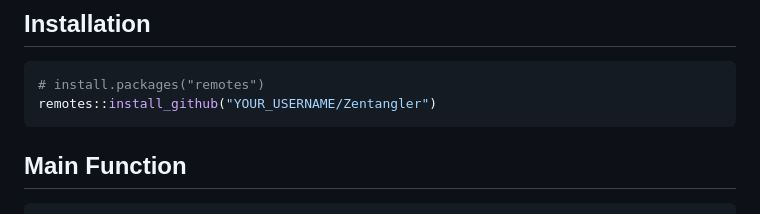
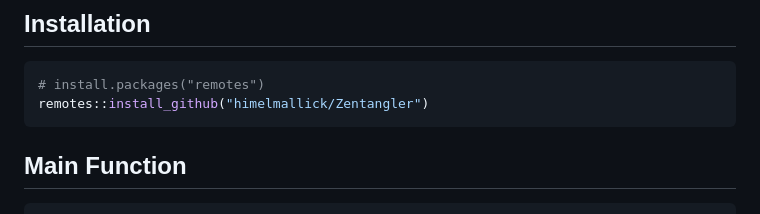
Before and after one commit to himelmallick/Zentangler, a Markdown page: README.md, the part around the change. Rendered like a GitHub page.

Commit message:
Update GitHub username in installation instructions

````diff
--- a/README.md
+++ b/README.md
@@ -14,7 +14,7 @@ Each assay in the `MultiAssayExperiment` is treated as one view. Examples of vie
 
 ```r
 # install.packages("remotes")
-remotes::install_github("YOUR_USERNAME/Zentangler")
+remotes::install_github("himelmallick/Zentangler")
 ```
 
 ## Main Function
````
